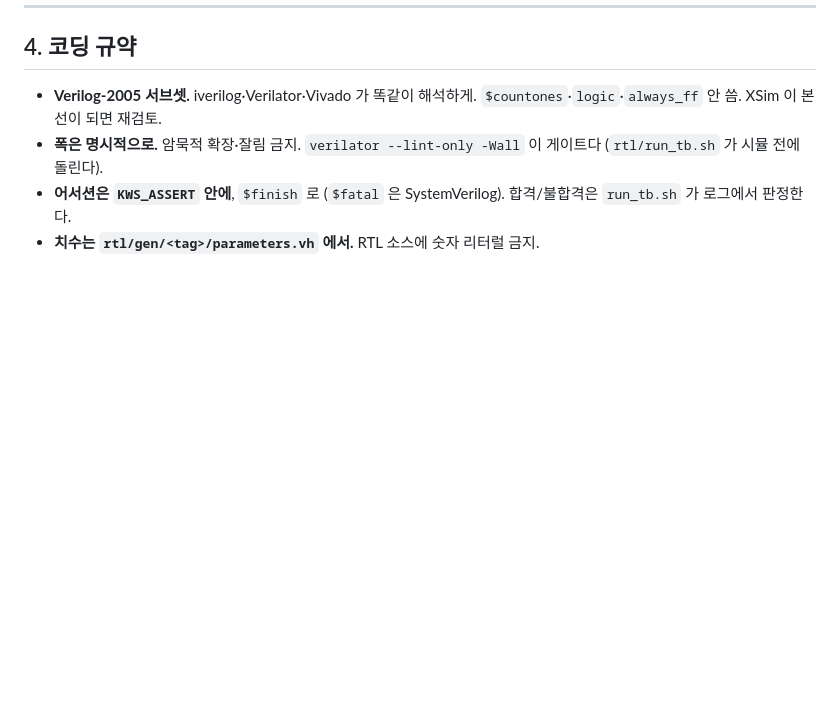
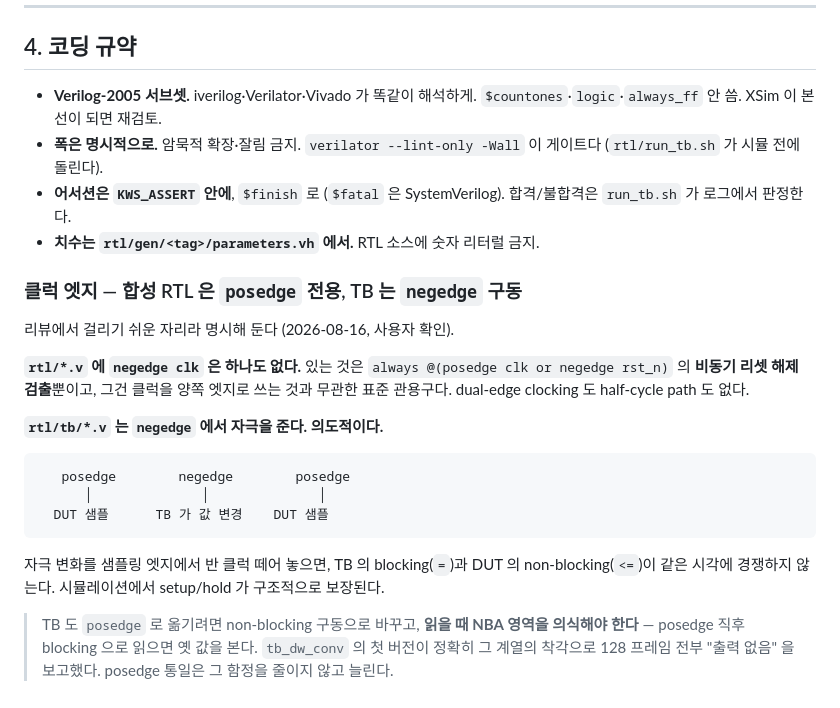
Before and after one commit to minochichic/KWS-AFE-Digital, a Markdown page: rtl/README.md, the part around the change. Drawn GitHub-style; blank space fills up the shorter version.

Commit message:
docs: record that posedge-only applies to the RTL and not to the testbench
Raised in review, and worth writing down because it is exactly the thing a
reviewer flags next time. rtl/*.v has no negedge clock at all -- the only
negedge is async reset release, which is unrelated to dual-edge clocking. The
testbenches drive on negedge deliberately, to keep stimulus half a cycle away
from the sampling edge so the testbench's blocking assignments never race the
DUT's non-blocking ones.

Notes why moving the testbench to posedge would be a step backwards rather than
a cleanup: it needs non-blocking drives and NBA-region-aware sampling, and the
bug that just cost a round trip -- 128 frames of "no output" -- was exactly a
misjudged sampling region.

````diff
--- a/rtl/README.md
+++ b/rtl/README.md
@@ -94,3 +94,28 @@ kws_frame_ctrl ⬜ 2FF 동기화 + sticky OR (ICD §5)
 - **어서션은 `KWS_ASSERT` 안에**, `$finish` 로 (`$fatal` 은 SystemVerilog).
   합격/불합격은 `run_tb.sh` 가 로그에서 판정한다.
 - **치수는 `rtl/gen/<tag>/parameters.vh` 에서.** RTL 소스에 숫자 리터럴 금지.
+
+### 클럭 엣지 — 합성 RTL 은 `posedge` 전용, TB 는 `negedge` 구동
+
+리뷰에서 걸리기 쉬운 자리라 명시해 둔다 (2026-08-16, 사용자 확인).
+
+**`rtl/*.v` 에 `negedge clk` 은 하나도 없다.** 있는 것은 `always @(posedge clk or
+negedge rst_n)` 의 **비동기 리셋 해제 검출**뿐이고, 그건 클럭을 양쪽 엣지로 쓰는
+것과 무관한 표준 관용구다. dual-edge clocking 도 half-cycle path 도 없다.
+
+**`rtl/tb/*.v` 는 `negedge` 에서 자극을 준다. 의도적이다.**
+
+```
+   posedge        negedge        posedge
+      │              │              │
+  DUT 샘플      TB 가 값 변경    DUT 샘플
+```
+
+자극 변화를 샘플링 엣지에서 반 클럭 떼어 놓으면, TB 의 blocking(`=`)과 DUT 의
+non-blocking(`<=`)이 같은 시각에 경쟁하지 않는다. 시뮬레이션에서 setup/hold 가
+구조적으로 보장된다.
+
+> TB 도 `posedge` 로 옮기려면 non-blocking 구동으로 바꾸고, **읽을 때 NBA 영역을
+> 의식해야 한다** — posedge 직후 blocking 으로 읽으면 옛 값을 본다. `tb_dw_conv`
+> 의 첫 버전이 정확히 그 계열의 착각으로 128 프레임 전부 "출력 없음" 을 보고했다.
+> posedge 통일은 그 함정을 줄이지 않고 늘린다.
````
